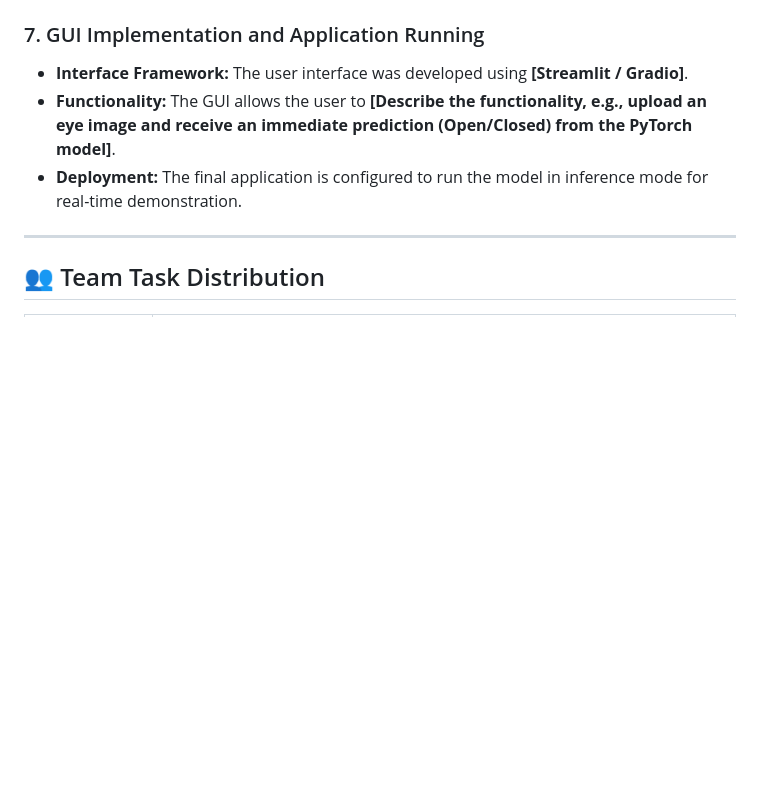
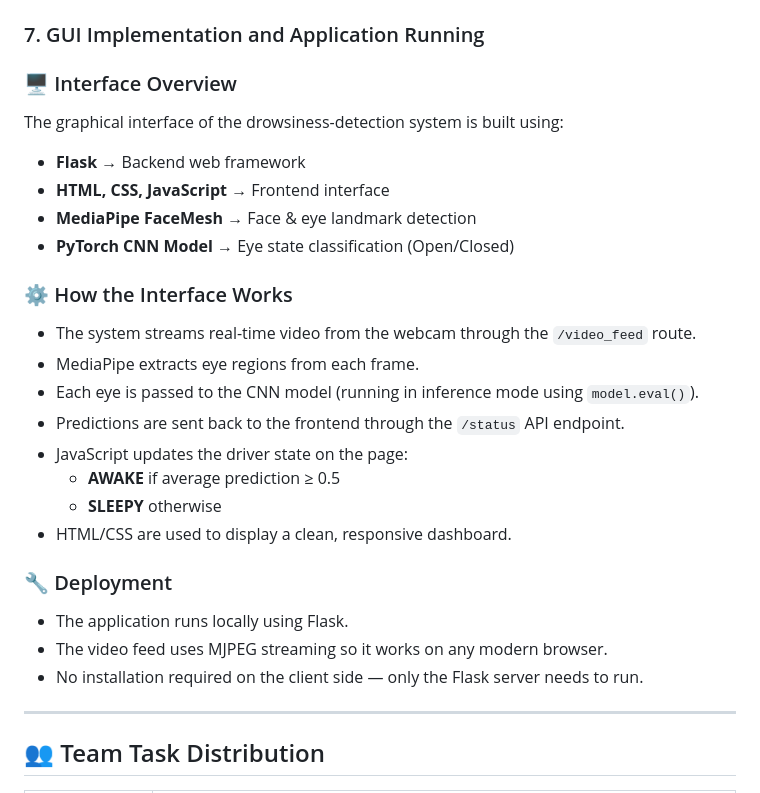
Before and after one commit to Morsi00/Drowsiness-Detection, a Markdown page: README.md, the part around the change. Rendered like a GitHub page; blank space fills up the shorter version.

```diff
--- a/README.md
+++ b/README.md
@@ -65,9 +65,28 @@ The workflow was divided into the required seven core phases. Below is a detaile
 
 ### 7. GUI Implementation and Application Running
 
-* **Interface Framework:** The user interface was developed using **[Streamlit / Gradio]**.
-* **Functionality:** The GUI allows the user to **[Describe the functionality, e.g., upload an eye image and receive an immediate prediction (Open/Closed) from the PyTorch model]**.
-* **Deployment:** The final application is configured to run the model in inference mode for real-time demonstration.
+### 🖥 Interface Overview
+The graphical interface of the drowsiness-detection system is built using:
+
+- **Flask** → Backend web framework
+- **HTML, CSS, JavaScript** → Frontend interface
+- **MediaPipe FaceMesh** → Face & eye landmark detection
+- **PyTorch CNN Model** → Eye state classification (Open/Closed)
+
+### ⚙️ How the Interface Works
+- The system streams real-time video from the webcam through the `/video_feed` route.
+- MediaPipe extracts eye regions from each frame.
+- Each eye is passed to the CNN model (running in inference mode using `model.eval()`).
+- Predictions are sent back to the frontend through the `/status` API endpoint.
+- JavaScript updates the driver state on the page:
+  - **AWAKE** if average prediction ≥ 0.5
+  - **SLEEPY** otherwise
+- HTML/CSS are used to display a clean, responsive dashboard.
+
+### 🔧 Deployment
+- The application runs locally using Flask.
+- The video feed uses MJPEG streaming so it works on any modern browser.
+- No installation required on the client side — only the Flask server needs to run.
 
 ---
 
```
